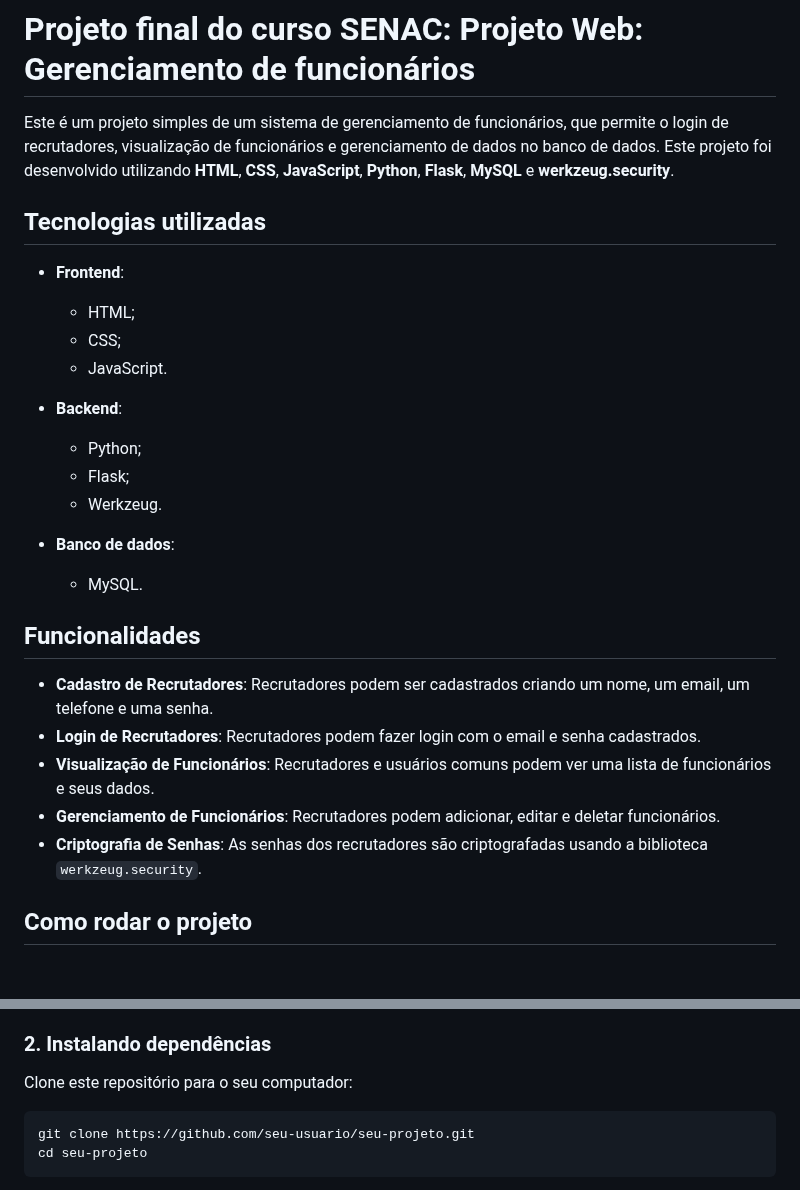
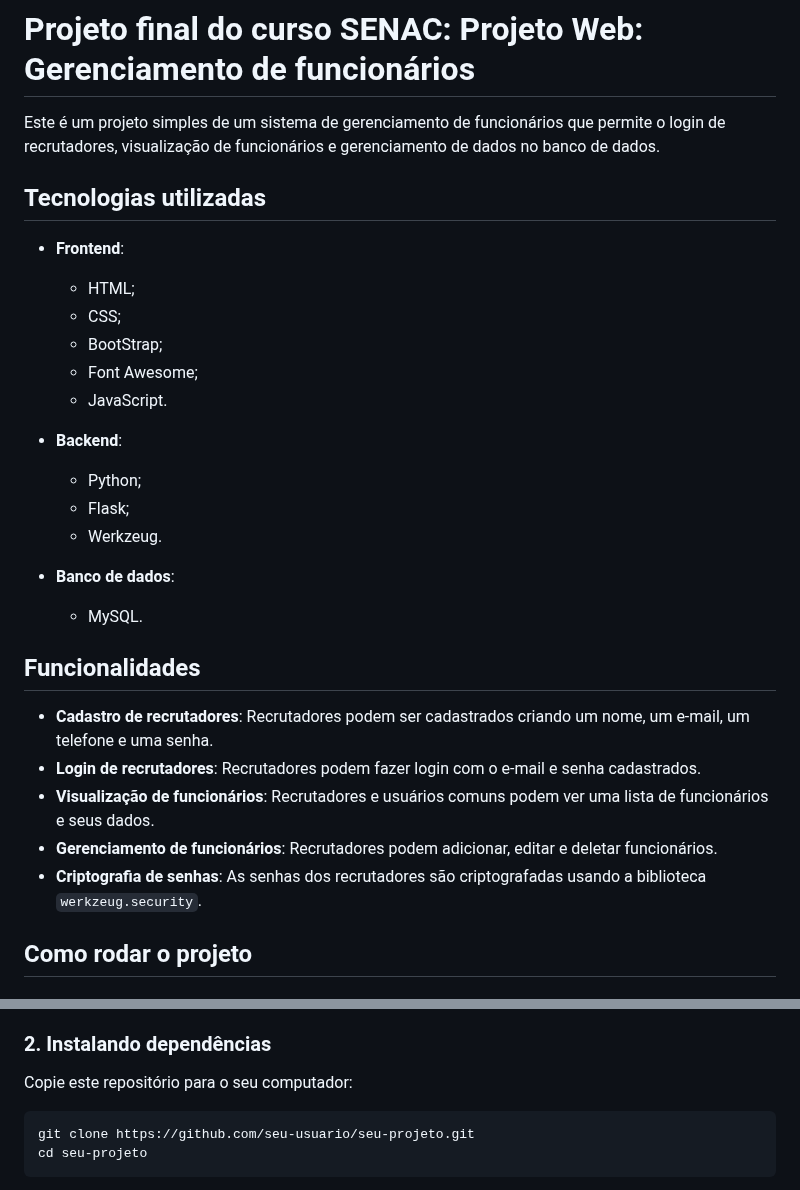
Before and after one commit to Alephmihaelis/projeto_final_do_curso_SENAC, a Markdown page: README.md, 2 parts joined by grey strips. Rendered like a GitHub page.

````diff
--- a/README.md
+++ b/README.md
@@ -1,12 +1,14 @@
 # Projeto final do curso SENAC: Projeto Web: Gerenciamento de funcionários
 
-Este é um projeto simples de um sistema de gerenciamento de funcionários, que permite o login de recrutadores, visualização de funcionários e gerenciamento de dados no banco de dados. Este projeto foi desenvolvido utilizando **HTML**, **CSS**, **JavaScript**, **Python**, **Flask**, **MySQL** e **werkzeug.security**.
+Este é um projeto simples de um sistema de gerenciamento de funcionários que permite o login de recrutadores, visualização de funcionários e gerenciamento de dados no banco de dados.
 
 ## Tecnologias utilizadas
 
 - **Frontend**:
   - HTML;
   - CSS;
+  - BootStrap;
+  - Font Awesome;
   - JavaScript.
 
 - **Backend**:
@@ -19,11 +21,11 @@ Este é um projeto simples de um sistema de gerenciamento de funcionários, que
 
 ## Funcionalidades
 
-- **Cadastro de Recrutadores**: Recrutadores podem ser cadastrados criando um nome, um email, um telefone e uma senha.
-- **Login de Recrutadores**: Recrutadores podem fazer login com o email e senha cadastrados.
-- **Visualização de Funcionários**: Recrutadores e usuários comuns podem ver uma lista de funcionários e seus dados.
-- **Gerenciamento de Funcionários**: Recrutadores podem adicionar, editar e deletar funcionários.
-- **Criptografia de Senhas**: As senhas dos recrutadores são criptografadas usando a biblioteca `werkzeug.security`.
+- **Cadastro de recrutadores**: Recrutadores podem ser cadastrados criando um nome, um e-mail, um telefone e uma senha.
+- **Login de recrutadores**: Recrutadores podem fazer login com o e-mail e senha cadastrados.
+- **Visualização de funcionários**: Recrutadores e usuários comuns podem ver uma lista de funcionários e seus dados.
+- **Gerenciamento de funcionários**: Recrutadores podem adicionar, editar e deletar funcionários.
+- **Criptografia de senhas**: As senhas dos recrutadores são criptografadas usando a biblioteca `werkzeug.security`.
 
 ## Como rodar o projeto
 
@@ -38,7 +40,7 @@ Certifique-se de ter os seguintes softwares instalados em seu sistema:
 
 ### 2. Instalando dependências
 
-Clone este repositório para o seu computador:
+Copie este repositório para o seu computador:
 
 ```bash
 git clone https://github.com/seu-usuario/seu-projeto.git
````
